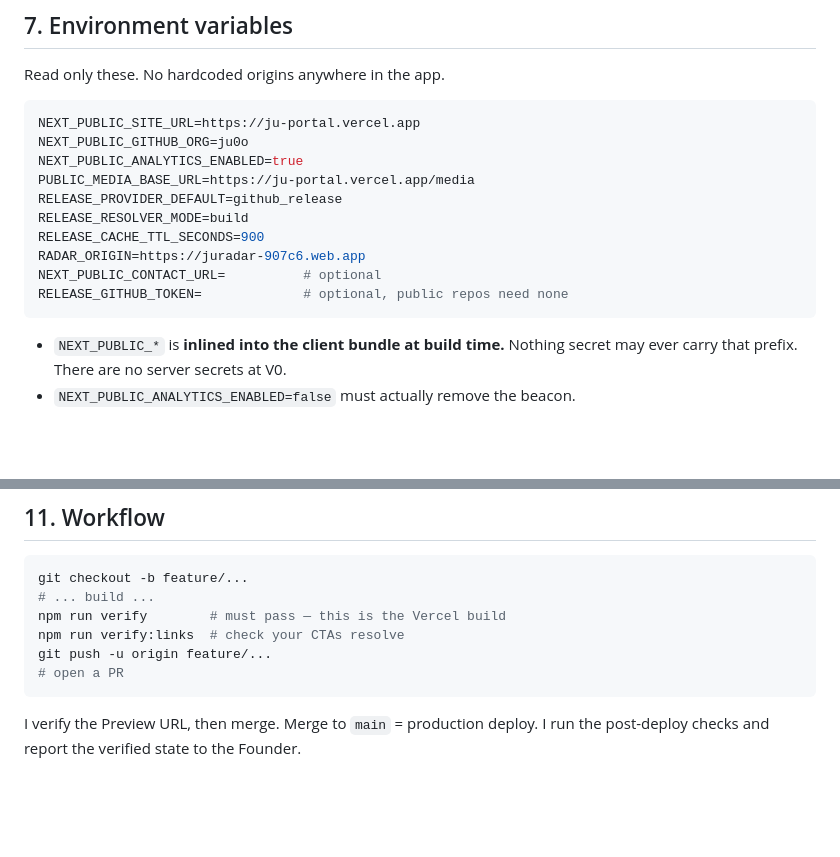
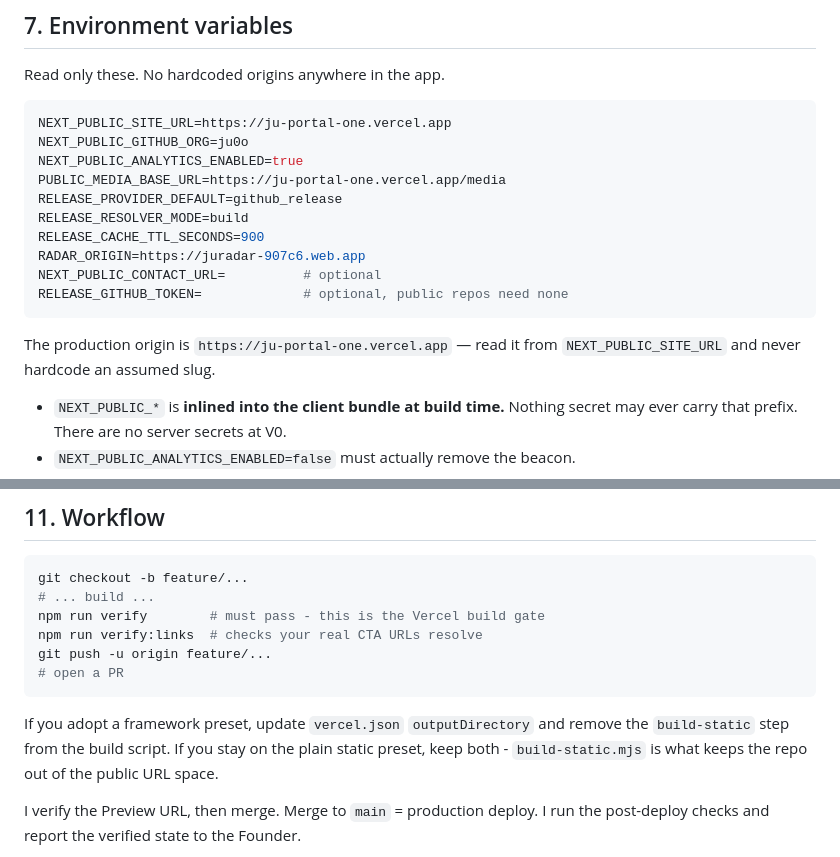
Before and after one commit to ju0o/ju-portal, a Markdown page: docs/BUILDER_INTERFACE.md, 2 parts joined by grey strips. GitHub-like rendering; blank space fills up the shorter version.

Commit message:
docs: real production origin and framework-preset handoff note

````diff
--- a/docs/BUILDER_INTERFACE.md
+++ b/docs/BUILDER_INTERFACE.md
@@ -148,10 +148,10 @@ Each skill may carry: `title`, `summary`, `compatibleAgents`, `version`,
 Read only these. No hardcoded origins anywhere in the app.
 
 ```bash
-NEXT_PUBLIC_SITE_URL=https://ju-portal.vercel.app
+NEXT_PUBLIC_SITE_URL=https://ju-portal-one.vercel.app
 NEXT_PUBLIC_GITHUB_ORG=ju0o
 NEXT_PUBLIC_ANALYTICS_ENABLED=true
-PUBLIC_MEDIA_BASE_URL=https://ju-portal.vercel.app/media
+PUBLIC_MEDIA_BASE_URL=https://ju-portal-one.vercel.app/media
 RELEASE_PROVIDER_DEFAULT=github_release
 RELEASE_RESOLVER_MODE=build
 RELEASE_CACHE_TTL_SECONDS=900
@@ -159,6 +159,9 @@ RADAR_ORIGIN=https://juradar-907c6.web.app
 NEXT_PUBLIC_CONTACT_URL=          # optional
 RELEASE_GITHUB_TOKEN=             # optional, public repos need none
 ```
+
+The production origin is `https://ju-portal-one.vercel.app` — read it from
+`NEXT_PUBLIC_SITE_URL` and never hardcode an assumed slug.
 
 - `NEXT_PUBLIC_*` is **inlined into the client bundle at build time.** Nothing
   secret may ever carry that prefix. There are no server secrets at V0.
@@ -204,11 +207,16 @@ because no PII is collected — do not add tracking that would create one.
 ```bash
 git checkout -b feature/...
 # ... build ...
-npm run verify        # must pass — this is the Vercel build
-npm run verify:links  # check your CTAs resolve
+npm run verify        # must pass - this is the Vercel build gate
+npm run verify:links  # checks your real CTA URLs resolve
 git push -u origin feature/...
 # open a PR
 ```
+
+If you adopt a framework preset, update `vercel.json` `outputDirectory` and remove
+the `build-static` step from the build script. If you stay on the plain static
+preset, keep both - `build-static.mjs` is what keeps the repo out of the public URL
+space.
 
 I verify the Preview URL, then merge. Merge to `main` = production deploy. I run
 the post-deploy checks and report the verified state to the Founder.
````
